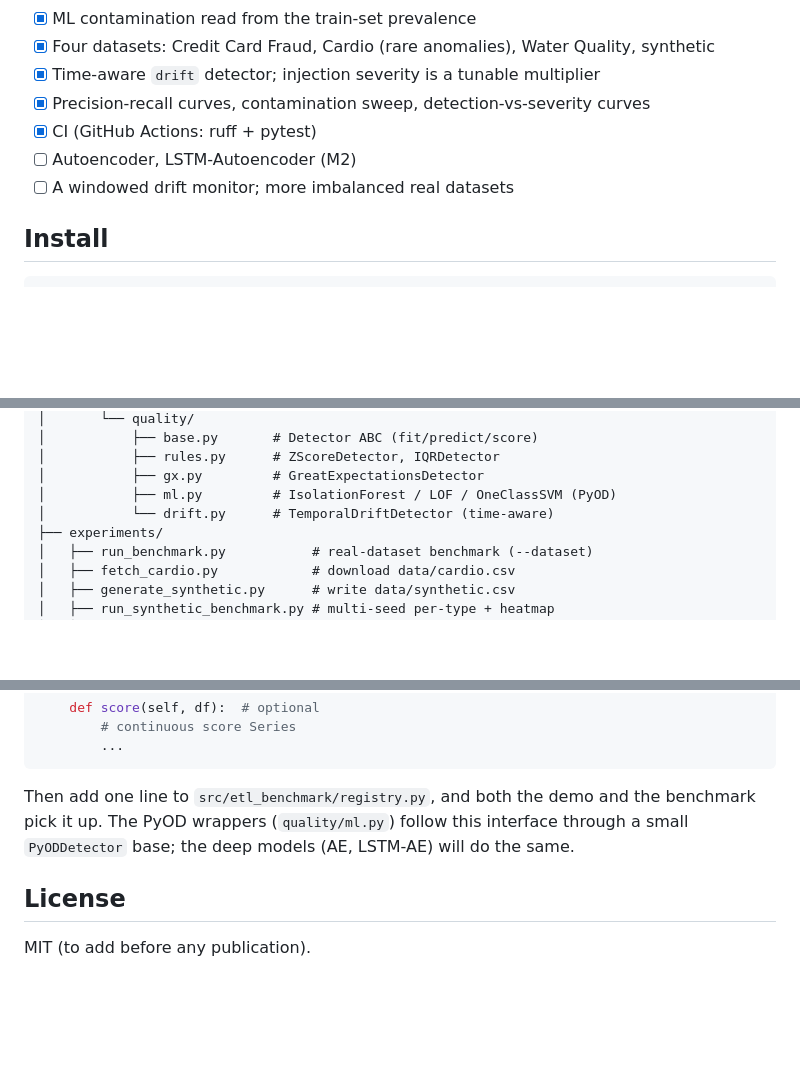
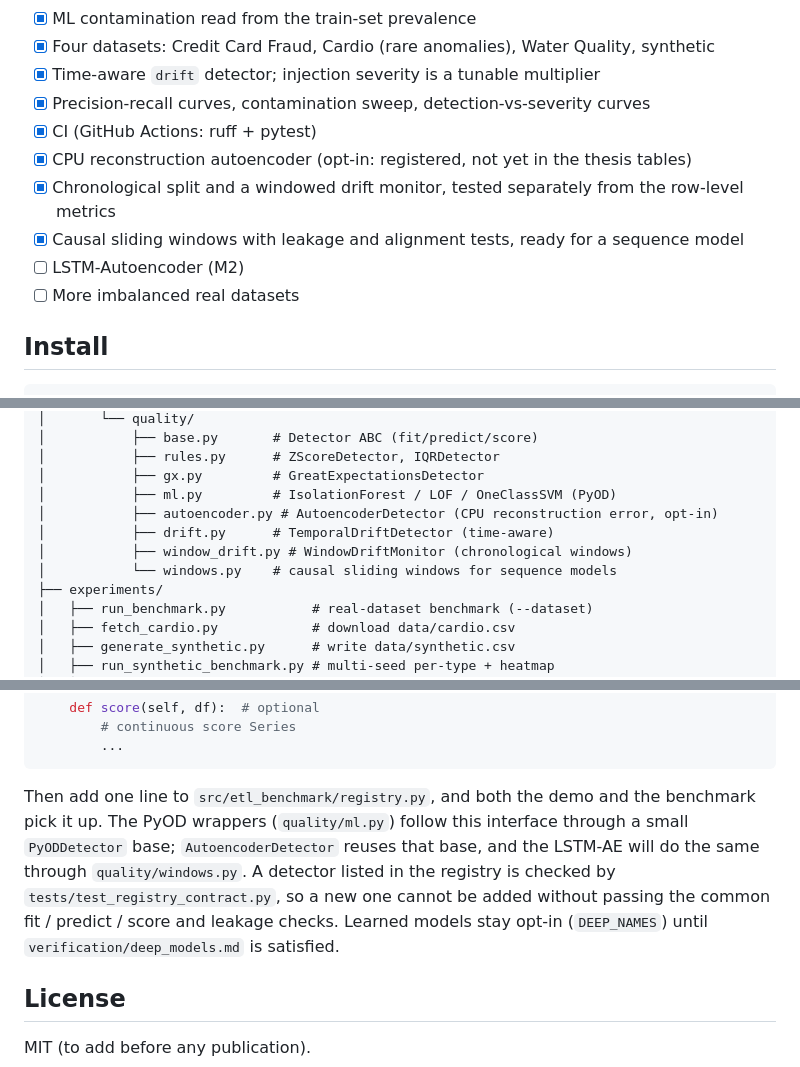
Before and after one commit to theobigand/etl-anomaly-benchmark, a Markdown page: README.md, 3 parts joined by grey strips. GitHub-like rendering; blank space fills up the shorter version.

Commit message:
docs: describe the learned-model protocol and update the readme

````diff
--- a/README.md
+++ b/README.md
@@ -21,8 +21,11 @@ The question it tries to answer: does adding machine learning to an ETL pipeline
 - [x] Time-aware `drift` detector; injection severity is a tunable multiplier
 - [x] Precision-recall curves, contamination sweep, detection-vs-severity curves
 - [x] CI (GitHub Actions: ruff + pytest)
-- [ ] Autoencoder, LSTM-Autoencoder (M2)
-- [ ] A windowed drift monitor; more imbalanced real datasets
+- [x] CPU reconstruction autoencoder (opt-in: registered, not yet in the thesis tables)
+- [x] Chronological split and a windowed drift monitor, tested separately from the row-level metrics
+- [x] Causal sliding windows with leakage and alignment tests, ready for a sequence model
+- [ ] LSTM-Autoencoder (M2)
+- [ ] More imbalanced real datasets
 
 ## Install
 
@@ -194,7 +197,10 @@ etl-anomaly-benchmark/
 │           ├── rules.py      # ZScoreDetector, IQRDetector
 │           ├── gx.py         # GreatExpectationsDetector
 │           ├── ml.py         # IsolationForest / LOF / OneClassSVM (PyOD)
-│           └── drift.py      # TemporalDriftDetector (time-aware)
+│           ├── autoencoder.py # AutoencoderDetector (CPU reconstruction error, opt-in)
+│           ├── drift.py      # TemporalDriftDetector (time-aware)
+│           ├── window_drift.py # WindowDriftMonitor (chronological windows)
+│           └── windows.py    # causal sliding windows for sequence models
 ├── experiments/
 │   ├── run_benchmark.py           # real-dataset benchmark (--dataset)
 │   ├── fetch_cardio.py            # download data/cardio.csv
@@ -235,7 +241,7 @@ class MyDetector(Detector):
         ...
 ```
 
-Then add one line to `src/etl_benchmark/registry.py`, and both the demo and the benchmark pick it up. The PyOD wrappers (`quality/ml.py`) follow this interface through a small `PyODDetector` base; the deep models (AE, LSTM-AE) will do the same.
+Then add one line to `src/etl_benchmark/registry.py`, and both the demo and the benchmark pick it up. The PyOD wrappers (`quality/ml.py`) follow this interface through a small `PyODDetector` base; `AutoencoderDetector` reuses that base, and the LSTM-AE will do the same through `quality/windows.py`. A detector listed in the registry is checked by `tests/test_registry_contract.py`, so a new one cannot be added without passing the common fit / predict / score and leakage checks. Learned models stay opt-in (`DEEP_NAMES`) until `verification/deep_models.md` is satisfied.
 
 ## License
 
````
Also changed, not shown: verification/deep_models.md (added, +68 -0 lines), verification/issues.md (+6 -2 lines).
